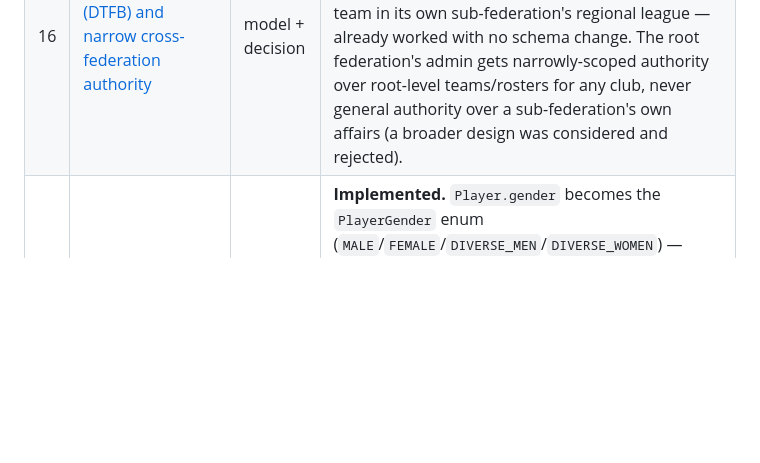
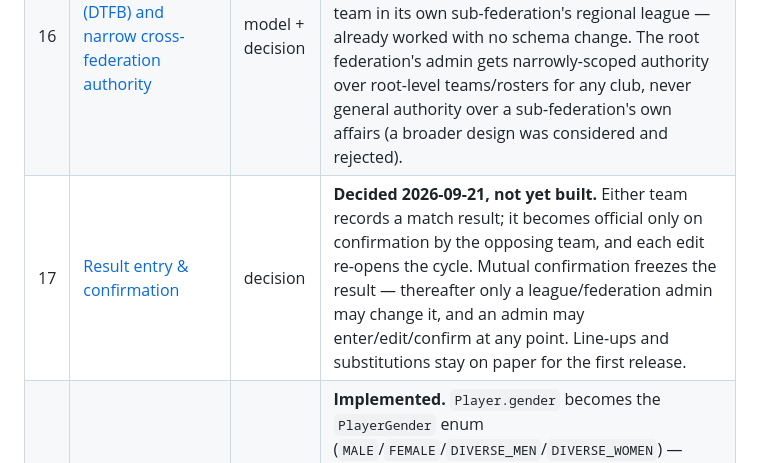
Before and after one commit to Deutscher-Tischfussballbund/sportshub-backend, a Markdown page: docs/00-README.md, the part around the change. GitHub-like rendering; blank space fills up the shorter version.

```diff
--- a/docs/00-README.md
+++ b/docs/00-README.md
@@ -22,6 +22,7 @@ source of truth for what the code does; **decision** docs record why a choice wa
 | 14 | [Team versioning, the User/Player split, and entity history](./14-team-player-versioning.md) | model + decision | **Implemented.** `Team` becomes season-scoped (copied per season, like League/Tier/Group) so a rename never rewrites past-season history; `Player` splits into permanent `User` (login identity) + `Player` (competitor record, NOT season-scoped); `Player`/`Club` stay single rows and instead get a generic `entity_history` change log, reconstructible "as of" a point in time; `LeagueRuleSet` edits are now refused once a closed season uses them (was a convention, now enforced). |
 | 15 | [Player↔Club membership](./15-club-membership.md) | model + decision | **Implemented.** A first-class `ClubMembership` (joined_at + soft-delete left_at) is now the precondition `RosterService#addPlayer` enforces before rostering a player onto one of a club's teams — independent of, and prior to, team rosters. `GET /v1/admin/players` gained real server-side `clubId`/`regionId`/`q` filtering. |
 | 16 | [Root federation (DTFB) and narrow cross-federation authority](./16-root-federation.md) | model + decision | **Implemented.** `Federation` becomes a general self-referencing tree; exactly one root (seeded `fed-dtfb`). A club may field a team in a root-level (national, e.g. Bundesliga) league and a separate team in its own sub-federation's regional league — already worked with no schema change. The root federation's admin gets narrowly-scoped authority over root-level teams/rosters for any club, never general authority over a sub-federation's own affairs (a broader design was considered and rejected). |
+| 17 | [Result entry & confirmation](./17-result-entry-confirmation.md) | decision | **Decided 2026-09-21, not yet built.** Either team records a match result; it becomes official only on confirmation by the opposing team, and each edit re-opens the cycle. Mutual confirmation freezes the result — thereafter only a league/federation admin may change it, and an admin may enter/edit/confirm at any point. Line-ups and substitutions stay on paper for the first release. |
 | 18 | [Player gender](./18-player-gender.md) | model + decision | **Implemented.** `Player.gender` becomes the `PlayerGender` enum (`MALE`/`FEMALE`/`DIVERSE_MEN`/`DIVERSE_WOMEN`) — "divers" split by the league side it competes on. The side is admin-only (`PlayerDto.genderDetail`, any admin role); everyone else sees the public `gender` (`male`/`female`/`diverse`). League gender eligibility filtering is the planned next step. |
 | 19 | [Category eligibility](./19-category-eligibility.md) | model + decision | **Implemented.** `Category` becomes an eligibility profile of nullable criteria enforced on roster add and submit (`409 PLAYER_NOT_ELIGIBLE`). First criterion: `eligibleSide` (men's/women's side via `PlayerGender.leagueSide()`, so divers players play their recorded side). Player name/birth year/gender became mandatory and `Category.shortName` unique in the same pass (V11). Age classes (U16/U19/seniors) are the next criterion on the same profile. |
 
```
Also changed, not shown: docs/17-result-entry-confirmation.md (added, +83 -0 lines).
